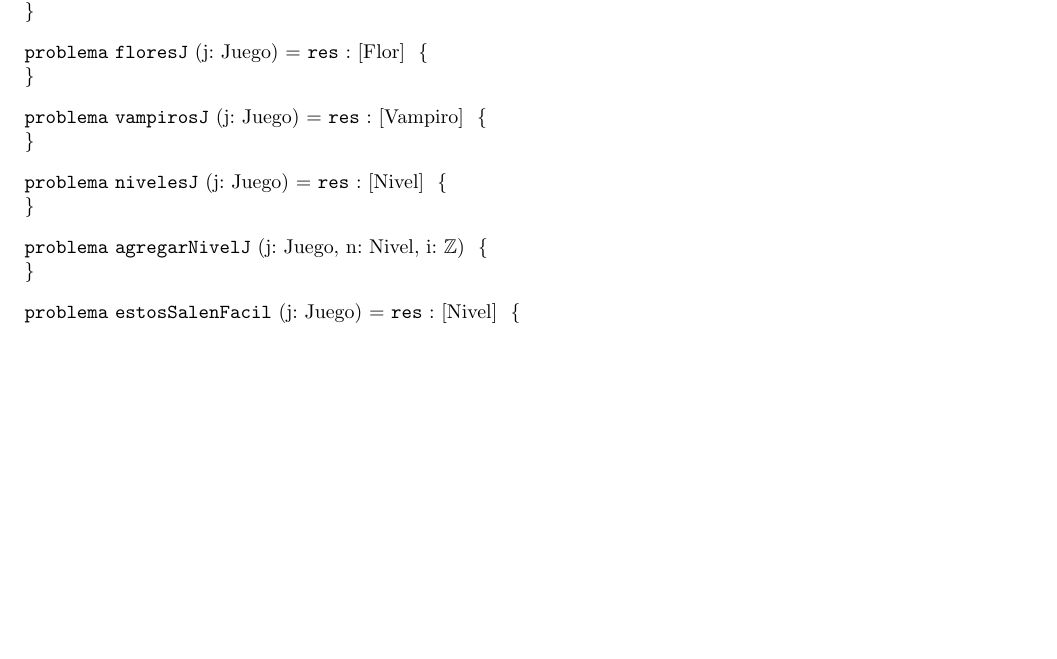
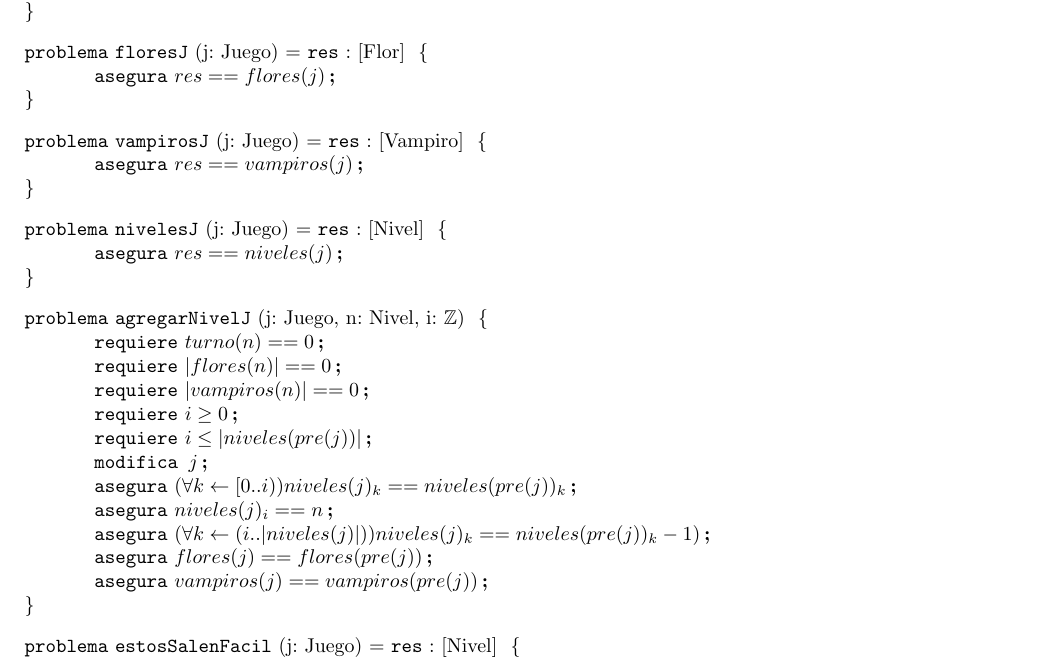
Before and after one commit to kevinfra/Algo1-TPE, a LaTeX document (TPE/resolucionTPEvacia.tex): part of page 3 of 4, cut so that both start at the same text, the shorter picture padded with empty space. Compiled offline with pdfLaTeX.

Commit message:
Agrego 27, 28, 29 y 30
Falta ver en el 30 el subíndice de k-1

```diff
--- a/TPE/resolucionTPEvacia.tex
+++ b/TPE/resolucionTPEvacia.tex
@@ -142,15 +142,29 @@
 \input{tipos/juego.tex}
 
 \begin{problema}{floresJ}{j: Juego}{[Flor]}
+	\asegura{res==flores(j)}
 \end{problema}
 
 \begin{problema}{vampirosJ}{j: Juego}{[Vampiro]}
+	\asegura{res==vampiros(j)}
 \end{problema}
 
 \begin{problema}{nivelesJ}{j: Juego}{[Nivel]}
+	\asegura{res==niveles(j)}
 \end{problema}
 
 \begin{problema}{agregarNivelJ}{j: Juego, n: Nivel, i: \ent}{}
+	\requiere {turno(n)==0}
+	\requiere {|flores(n)|==0}
+	\requiere {|vampiros(n)|==0}
+	\requiere {i\geq 0}
+	\requiere {i \leq |niveles(pre(j))|}
+	\modifica {j}
+	\asegura {(\forall k \leftarrow [0..i)) niveles(j)_k == niveles(pre(j))_k}
+	\asegura {niveles(j)_i == n}
+	\asegura {(\forall k \leftarrow (i..|niveles(j)|)) niveles(j)_k == niveles(pre(j))_k-1)}
+	\asegura {flores(j)==flores(pre(j))}
+	\asegura {vampiros(j)==vampiros(pre(j))}
 \end{problema}
 
 \begin{problema}{estosSalenFacil}{j: Juego}{[Nivel]}
```
Also changed, not shown: TPE/resolucionTPEvacia.pdf, 3 other files.
